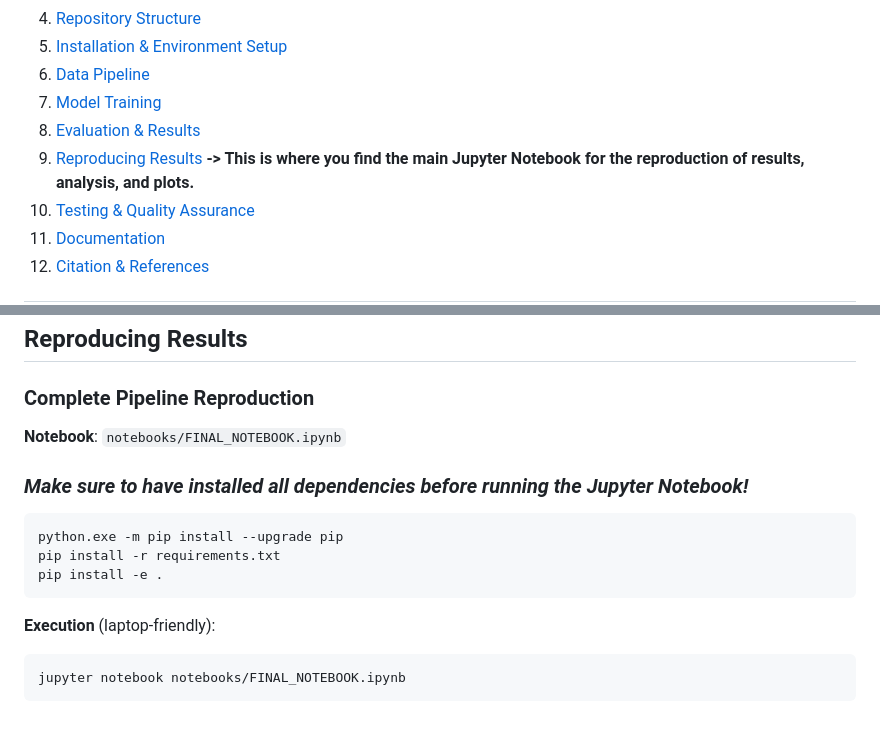
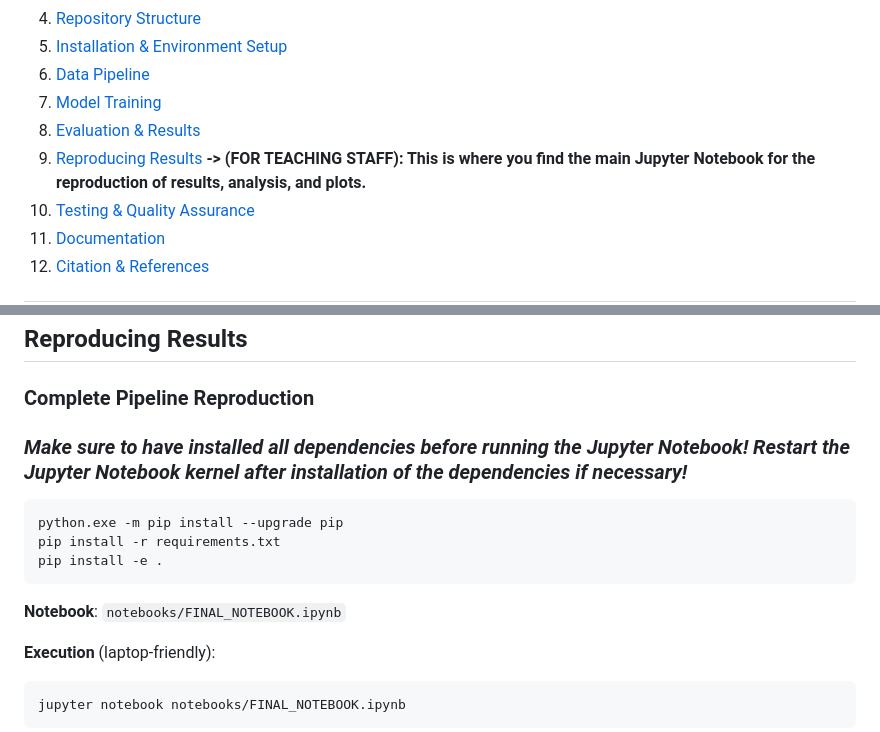
Before and after one commit to A-DaRo/dbl_capstone, a Markdown page: README.md, 2 parts joined by grey strips. GitHub-like rendering.

````diff
--- a/README.md
+++ b/README.md
@@ -17,7 +17,7 @@
 6. [Data Pipeline](#data-pipeline)
 7. [Model Training](#model-training)
 8. [Evaluation & Results](#evaluation--results)
-9. [Reproducing Results](#reproducing-results) **-> This is where you find the main Jupyter Notebook for the reproduction of results, analysis, and plots.**
+9. [Reproducing Results](#reproducing-results) **-> (FOR TEACHING STAFF): This is where you find the main Jupyter Notebook for the reproduction of results, analysis, and plots.**
 10. [Testing & Quality Assurance](#testing--quality-assurance)
 11. [Documentation](#documentation)
 12. [Citation & References](#citation--references)
@@ -433,14 +433,14 @@ TIDE-inspired decomposition shows:
 
 ### Complete Pipeline Reproduction
 
-**Notebook**: `notebooks/FINAL_NOTEBOOK.ipynb`
-
-### ***Make sure to have installed all dependencies before running the Jupyter Notebook!***
+### ***Make sure to have installed all dependencies before running the Jupyter Notebook! Restart the Jupyter Notebook kernel after installation of the dependencies if necessary!***
 ```bash
 python.exe -m pip install --upgrade pip
 pip install -r requirements.txt
 pip install -e .
 ```
+
+**Notebook**: `notebooks/FINAL_NOTEBOOK.ipynb`
 
 **Execution** (laptop-friendly):
 ```bash
````
